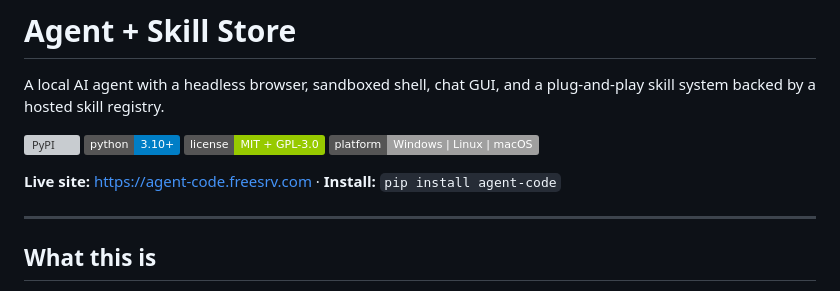
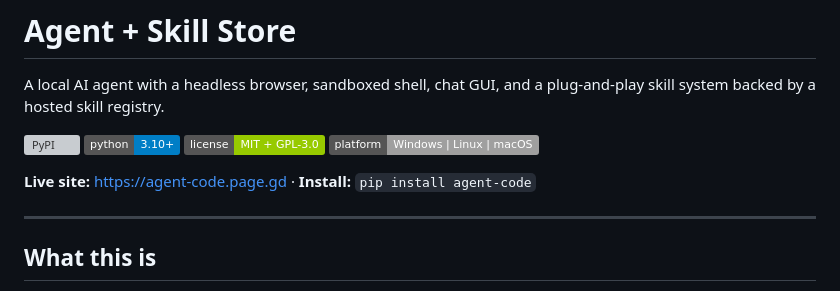
Before and after one commit to Agent-code-dev/Agent-code, a Markdown page: README.md, the part around the change. GitHub-like rendering; badges without logos; grey boxes are pictures that could not be loaded.

```diff
--- a/README.md
+++ b/README.md
@@ -8,7 +8,7 @@ plug-and-play skill system backed by a hosted skill registry.
 [![License](https://img.shields.io/badge/license-MIT%20%2B%20GPL--3.0-green)](#license)
 [![Platform](https://img.shields.io/badge/platform-Windows%20%7C%20Linux%20%7C%20macOS-lightgrey)](#platform-support)
 
-**Live site:** https://agent-code.freesrv.com · **Install:** `pip install agent-code`
+**Live site:** https://agent-code.page.gd · **Install:** `pip install agent-code`
 
 ---
 
```
